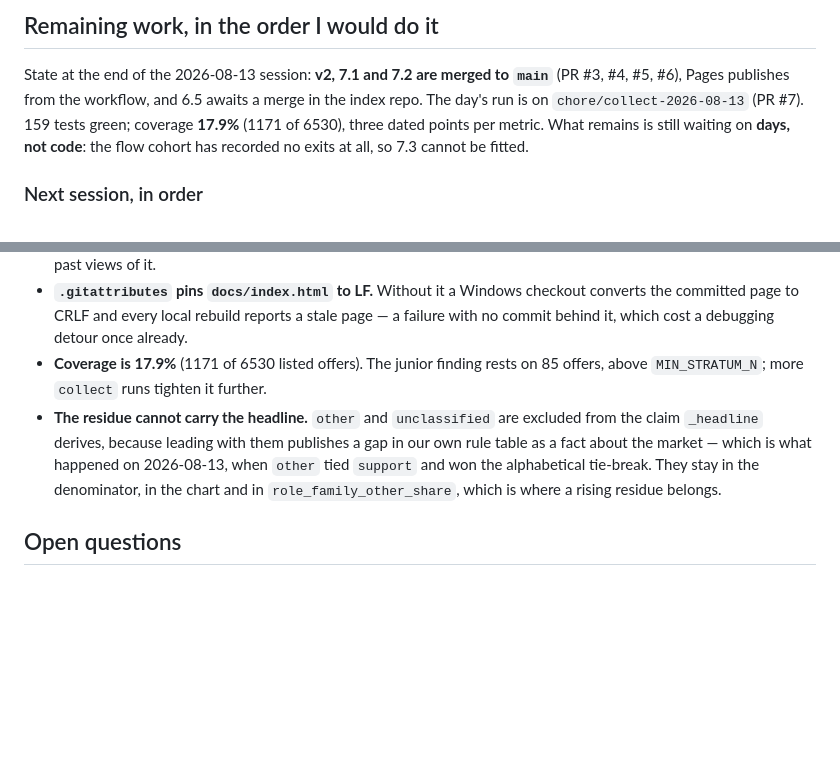
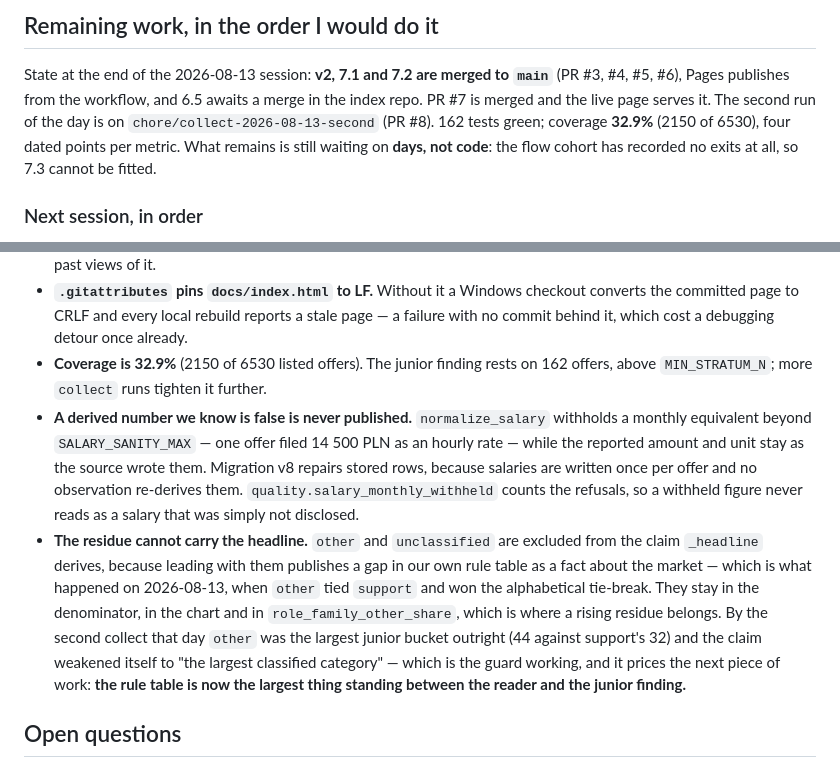
Before and after one commit to P0w3r223/it-job-radar, a Markdown page: docs/plan/0001_implementation-walkthrough.md, 2 parts joined by grey strips. GitHub-like rendering; blank space fills up the shorter version.

Commit message:
docs: record the second run, and that the rule table is now the binding constraint
Coverage 32.9% and the junior segment at n=162, but "other" overtook support among
juniors (44 to 32), so the page's own qualifier weakened to "the largest classified
category". The residue is no longer a background metric — it is the largest thing
between the reader and the finding the page leads with.

Also records the salary guard as a standing rule: a derived number we know is false is
withheld rather than published or reinterpreted.

```diff
--- a/docs/plan/0001_implementation-walkthrough.md
+++ b/docs/plan/0001_implementation-walkthrough.md
@@ -482,8 +482,9 @@ Its replacement is `pipeline verify` plus the byte-comparison rebuild in CI.
 
 State at the end of the 2026-08-13 session: **v2, 7.1 and 7.2 are merged to `main`**
 (PR #3, #4, #5, #6), Pages publishes from the workflow, and 6.5 awaits a merge in the index
-repo. The day's run is on `chore/collect-2026-08-13` (PR #7). 159 tests green; coverage
-**17.9%** (1171 of 6530), three dated points per metric. What remains is still waiting on
+repo. PR #7 is merged and the live page serves it. The second run of the day is on
+`chore/collect-2026-08-13-second` (PR #8). 162 tests green; coverage **32.9%**
+(2150 of 6530), four dated points per metric. What remains is still waiting on
 **days, not code**: the flow cohort has recorded no exits at all, so 7.3 cannot be fitted.
 
 ### Next session, in order
@@ -537,13 +538,23 @@ Then the concept-catalogue backlog: technology co-occurrence, salary premium by
 - **`.gitattributes` pins `docs/index.html` to LF.** Without it a Windows checkout converts
   the committed page to CRLF and every local rebuild reports a stale page — a failure with
   no commit behind it, which cost a debugging detour once already.
-- **Coverage is 17.9%** (1171 of 6530 listed offers). The junior finding rests on 85 offers,
-  above `MIN_STRATUM_N`; more `collect` runs tighten it further.
+- **Coverage is 32.9%** (2150 of 6530 listed offers). The junior finding rests on 162
+  offers, above `MIN_STRATUM_N`; more `collect` runs tighten it further.
+- **A derived number we know is false is never published.** `normalize_salary` withholds a
+  monthly equivalent beyond `SALARY_SANITY_MAX` — one offer filed 14 500 PLN as an hourly
+  rate — while the reported amount and unit stay as the source wrote them. Migration v8
+  repairs stored rows, because salaries are written once per offer and no observation
+  re-derives them. `quality.salary_monthly_withheld` counts the refusals, so a withheld
+  figure never reads as a salary that was simply not disclosed.
 - **The residue cannot carry the headline.** `other` and `unclassified` are excluded from
   the claim `_headline` derives, because leading with them publishes a gap in our own rule
   table as a fact about the market — which is what happened on 2026-08-13, when `other`
   tied `support` and won the alphabetical tie-break. They stay in the denominator, in the
-  chart and in `role_family_other_share`, which is where a rising residue belongs.
+  chart and in `role_family_other_share`, which is where a rising residue belongs. By the
+  second collect that day `other` was the largest junior bucket outright (44 against
+  support's 32) and the claim weakened itself to "the largest classified category" — which
+  is the guard working, and it prices the next piece of work: **the rule table is now the
+  largest thing standing between the reader and the junior finding.**
 
 ## Open questions
 
```
